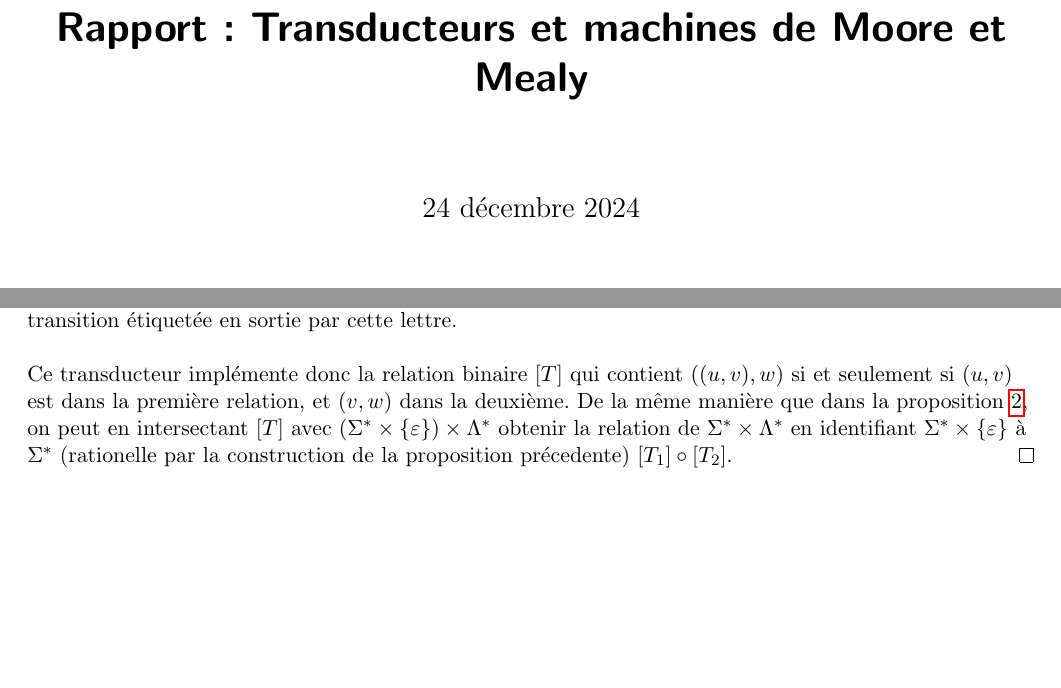
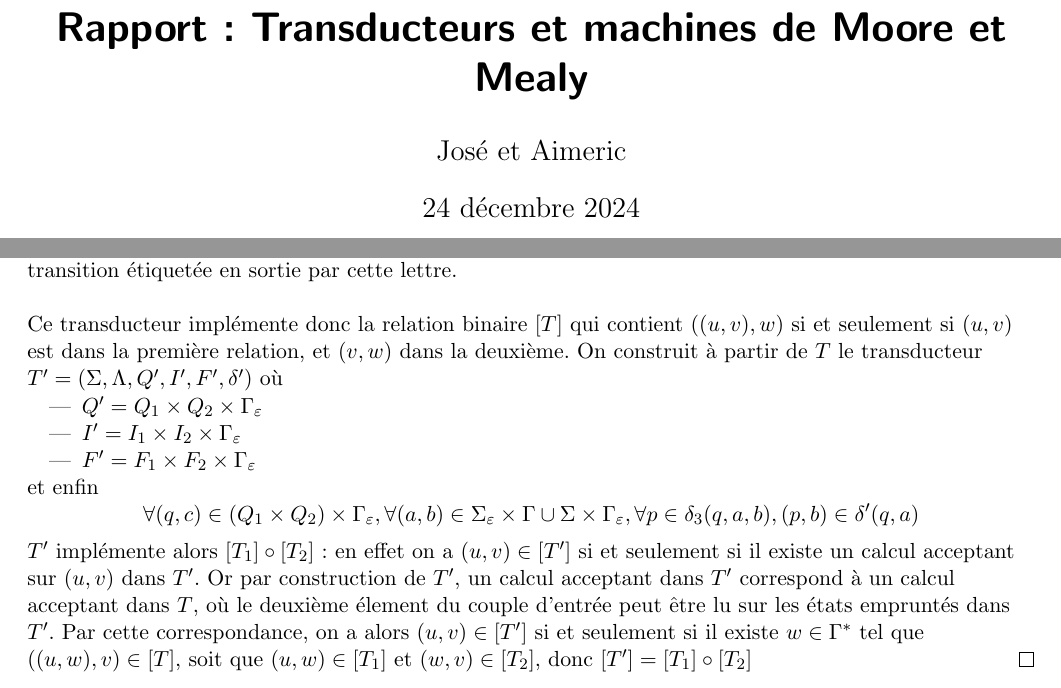
Before and after one commit to joselor2004/MooreMealy, a LaTeX document (Rapport.tex): two parts of pages 1 and 3 of 10, joined at a grey line, cut so that both start at the same text, the shorter picture padded with empty space. Compiled offline with pdfLaTeX.

Commit message:
Correction erreur dans preuve composition

```diff
--- a/Rapport.tex
+++ b/Rapport.tex
@@ -13,6 +13,8 @@
 \usepackage{Macros}
 
 \title{Rapport : Transducteurs et machines de Moore et Mealy}
+
+\author{José et Aimeric}
 
 \begin{document}
 
@@ -183,9 +185,22 @@ rationnelles.
     du couple de sortie au moment de la transition étiquetée en sortie par cette lettre.
     \\~\\
     Ce transducteur implémente donc la relation binaire $[T]$ qui contient $((u, v), w)$ si et seulement si $(u, v)$ est dans la première relation,
-    et $(v, w)$ dans la deuxième. De la même manière que dans la proposition \ref{imageRat}, on peut en intersectant $[T]$
-    avec $(\Sigma^* \times \{\varepsilon\}) \times \Lambda^*$ obtenir la relation de $\Sigma^* \times \Lambda^*$
-    en identifiant $\Sigma^* \times \{\varepsilon\}$ à $\Sigma^*$ (rationelle par la construction de la proposition précedente) $[T_1] \circ [T_2]$.
+    et $(v, w)$ dans la deuxième. On construit à partir de $T$ le transducteur $T' = (\Sigma, \Lambda, Q', I', F', \delta')$ où
+    \begin{itemize}
+        \item $Q' = Q_1 \times Q_2 \times \Gamma_{\varepsilon}$
+        \item $I' = I_1 \times I_2 \times \Gamma_{\varepsilon}$
+        \item $F' = F_1 \times F_2 \times \Gamma_{\varepsilon}$
+    \end{itemize}
+    et enfin
+    \[
+            \forall (q, c) \in (Q_1 \times Q_2) \times \Gamma_{\varepsilon}, \forall (a, b) \in \Sigma_{\varepsilon} \times \Gamma \cup \Sigma \times \Gamma_{\varepsilon},
+            \forall p \in \delta_3(q, a, b), (p, b) \in \delta'(q, a)
+    \]
+    $T'$ implémente alors $[T_1] \circ [T_2]$ : en effet on a $(u, v) \in [T']$ si et seulement si il existe un calcul acceptant sur
+    $(u, v)$ dans $T'$. Or par construction de $T'$, un calcul acceptant dans $T'$ correspond à un calcul acceptant dans $T$, où le
+    deuxième élement du couple d'entrée peut être lu sur les états empruntés dans $T'$. Par cette correspondance, on a alors
+    $(u, v) \in [T']$ si et seulement si il existe $w \in \Gamma^*$ tel que $((u, w), v) \in [T]$, soit que $(u, w) \in [T_1]$
+    et $(w, v) \in [T_2]$, donc $[T'] = [T_1] \circ [T_2]$
 \end{proof}
 
 Un exemple d'application de ces propriétés de stabilité est une preuve rapide de la rationnalité de $\operatorname*{Pref}(L)$, l'ensemble des préfixes
```
Also changed, not shown: Rapport.pdf, Rapport.tex (2 more changed lines).
